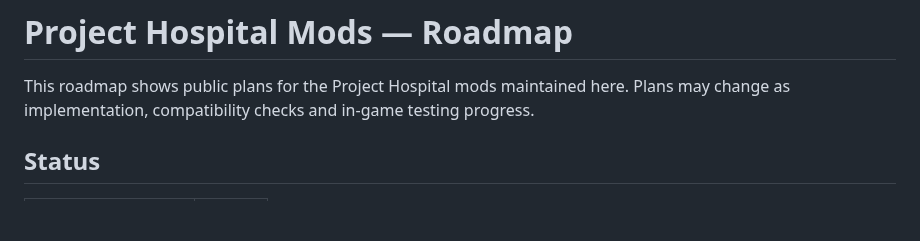
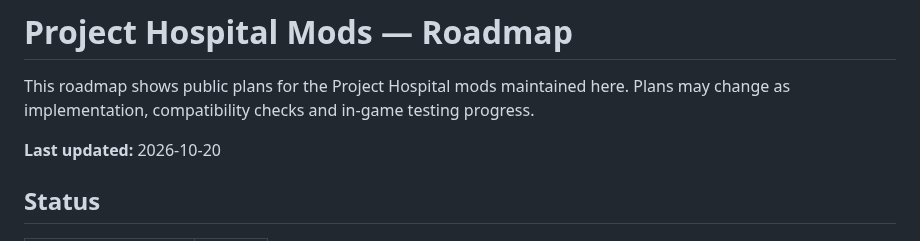
Before and after one commit to Loupito75/Project-Hospital-Mods, a Markdown page: ROADMAP.md, the part around the change. GitHub-like rendering; blank space fills up the shorter version.

Commit message:
Update roadmap (#105)

```diff
--- a/ROADMAP.md
+++ b/ROADMAP.md
@@ -2,6 +2,8 @@
 
 This roadmap shows public plans for the Project Hospital mods maintained here.
 Plans may change as implementation, compatibility checks and in-game testing progress.
+
+**Last updated:** 2026-10-20
 
 ## Status
 
```
